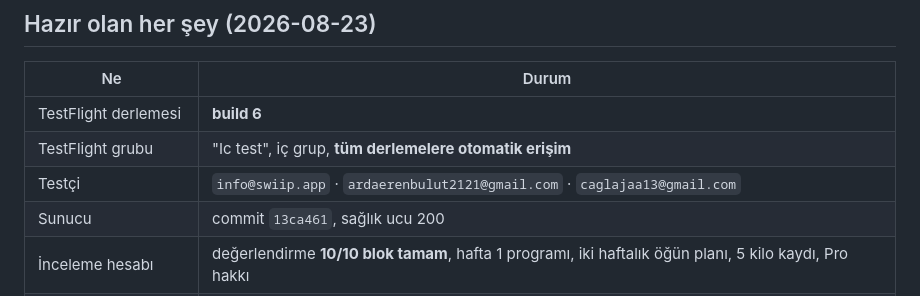
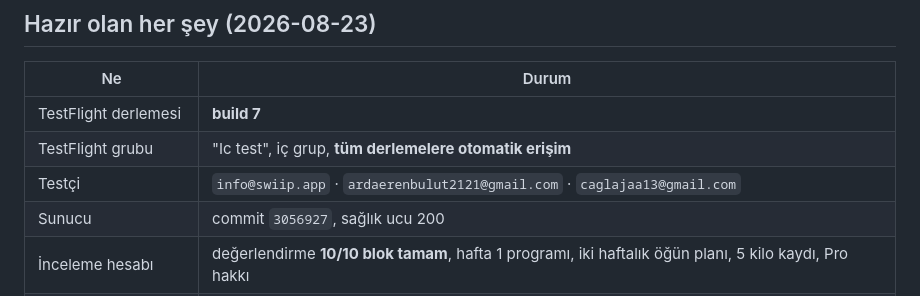
Before and after one commit to Ruzzyferr/Swiip, a Markdown page: magaza/appstore/inceleme-cevabi.md, the part around the change. GitHub-like rendering.

```diff
--- a/magaza/appstore/inceleme-cevabi.md
+++ b/magaza/appstore/inceleme-cevabi.md
@@ -13,10 +13,10 @@ bunu açıkça istiyor.
 
 | Ne | Durum |
 |---|---|
-| TestFlight derlemesi | **build 6** |
+| TestFlight derlemesi | **build 7** |
 | TestFlight grubu | "Ic test", iç grup, **tüm derlemelere otomatik erişim** |
 | Testçi | `info@swiip.app` · `ardaerenbulut2121@gmail.com` · `caglajaa13@gmail.com` |
-| Sunucu | commit `13ca461`, sağlık ucu 200 |
+| Sunucu | commit `3056927`, sağlık ucu 200 |
 | İnceleme hesabı | değerlendirme **10/10 blok tamam**, hafta 1 programı, iki haftalık öğün planı, 5 kilo kaydı, Pro hakkı |
 | App Review → Notes | 3.986 karakter, altı başlık dolu |
 | Paywall | kullanım koşulları + gizlilik bağlantısı eklendi (kural 3.1.2) |
```
Also changed, not shown: magaza/appstore/video-cekim-talimati.md (+13 -9 lines).
